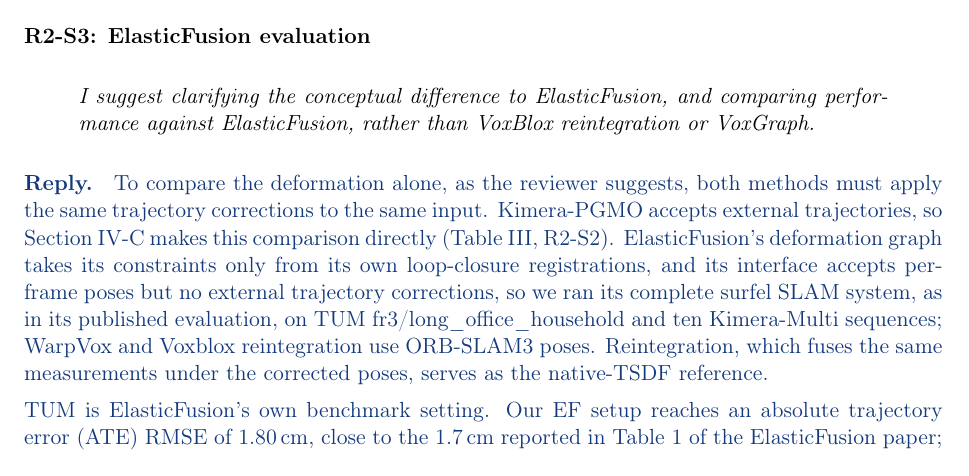
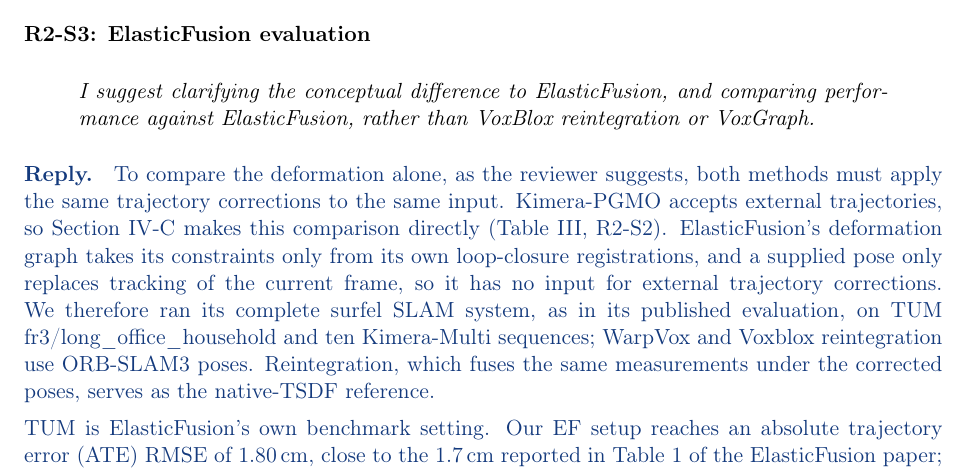
Before and after one commit to giltchcity/-LAR-6202-Wapox-ylper, a LaTeX document (main.tex): part of page 7 of 18, cut so that both start at the same text. Compiled offline with pdfLaTeX.

Commit message:
Response: R2-S3 notes that a supplied pose only replaces ElasticFusion's current-frame tracking
Verified against the compiled upstream source (e3b1a7e): -p feeds GroundTruthOdometry poses to
processFrame per frame; deformation constraints come only from local and fern-based loop closure.

Co-Authored-By: Claude Opus 5.5 <noreply@anthropic.com>
Claude-Session: https://claude.ai/code/session_01WJ8Q9XpeVFcdjhu2CaNCjq

```diff
--- a/main.tex
+++ b/main.tex
@@ -202,7 +202,7 @@
 \end{reply}
 \point{R2-S3: ElasticFusion evaluation}{I suggest clarifying the conceptual difference to ElasticFusion, and comparing performance against ElasticFusion, rather than VoxBlox reintegration or VoxGraph.}
 \begin{reply}
-To compare the deformation alone, as the reviewer suggests, both methods must apply the same trajectory corrections to the same input. Kimera-PGMO accepts external trajectories, so Section IV-C makes this comparison directly (Table III, R2-S2). ElasticFusion's deformation graph takes its constraints only from its own loop-closure registrations, and its interface accepts per-frame poses but no external trajectory corrections, so we ran its complete surfel SLAM system, as in its published evaluation, on TUM fr3/long\_office\_household and ten Kimera-Multi sequences; WarpVox and Voxblox reintegration use ORB-SLAM3 poses. Reintegration, which fuses the same measurements under the corrected poses, serves as the native-TSDF reference.
+To compare the deformation alone, as the reviewer suggests, both methods must apply the same trajectory corrections to the same input. Kimera-PGMO accepts external trajectories, so Section IV-C makes this comparison directly (Table III, R2-S2). ElasticFusion's deformation graph takes its constraints only from its own loop-closure registrations, and a supplied pose only replaces tracking of the current frame, so it has no input for external trajectory corrections. We therefore ran its complete surfel SLAM system, as in its published evaluation, on TUM fr3/long\_office\_household and ten Kimera-Multi sequences; WarpVox and Voxblox reintegration use ORB-SLAM3 poses. Reintegration, which fuses the same measurements under the corrected poses, serves as the native-TSDF reference.
 
 TUM is ElasticFusion's own benchmark setting. Our EF setup reaches an absolute trajectory error (ATE) RMSE of 1.80\,cm, close to the 1.7\,cm reported in Table 1 of the \href{https://www.thomaswhelan.ie/Whelan16ijrr.pdf}{ElasticFusion paper}; ORB-SLAM3 reaches 1.01\,cm. Against a reference reconstructed from RGB-D measurements with motion-capture poses, WarpVox leads ElasticFusion at every F-score threshold (1, 2, and 5\,cm) and in Chamfer distance:
 \begin{center}\small
```
